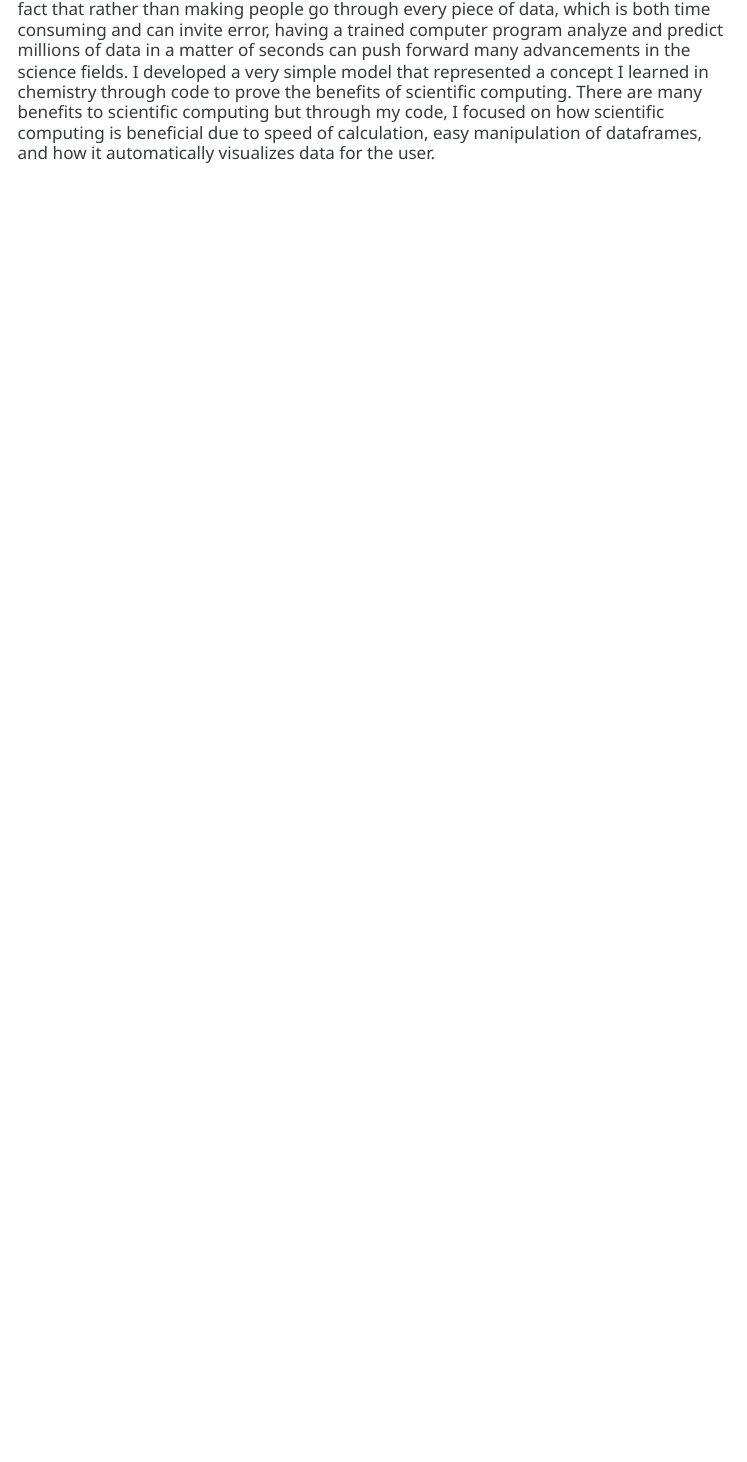
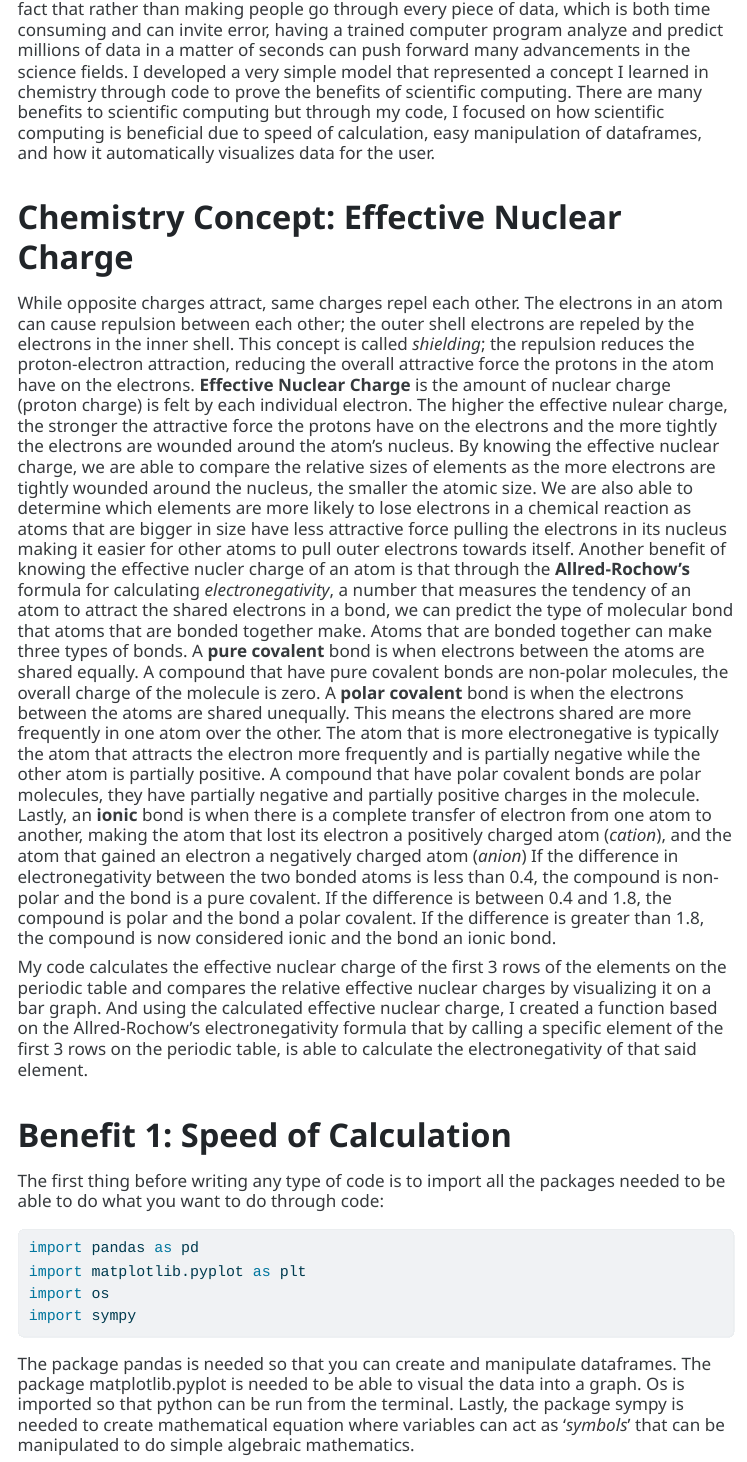
Before and after one commit to ahyun-2029/Final_for_CC_Class, a Quarto document (index.qmd): the page in a window 1100 px wide, from 340 px down. The pictures show the output file index.html that the author committed with the source, opened offline; menus at the side of the page are left out.

Commit message:
regular update of qmd pt. 1

````diff
--- a/index.qmd
+++ b/index.qmd
@@ -15,3 +15,22 @@ format:
 # Why Scientific Computing?
 
 ###### With the rise of AI being incorporated in many aspects of our society, we see more and more things being run by computer programs rather than people themselves. This switch to scientific computing to run analysis of huge amounts of data was due to the fact that rather than making people go through every piece of data, which is both time consuming and can invite error, having a trained computer program analyze and predict millions of data in a matter of seconds can push forward many advancements in the science fields. I developed a very simple model that represented a concept I learned in chemistry through code to prove the benefits of scientific computing. There are many benefits to scientific computing but through my code, I focused on how scientific computing is beneficial due to speed of calculation, easy manipulation of dataframes, and how it automatically visualizes data for the user.
+
+# Chemistry Concept: Effective Nuclear Charge
+
+###### While opposite charges attract, same charges repel each other. The electrons in an atom can cause repulsion between each other; the outer shell electrons are repeled by the electrons in the inner shell. This concept is called *shielding*; the repulsion reduces the proton-electron attraction, reducing the overall attractive force the protons in the atom have on the electrons. **Effective Nuclear Charge** is the amount of nuclear charge (proton charge) is felt by each individual electron. The higher the effective nulear charge, the stronger the attractive force the protons have on the electrons and the more tightly the electrons are wounded around the atom's nucleus. By knowing the effective nuclear charge, we are able to compare the relative sizes of elements as the more electrons are tightly wounded around the nucleus, the smaller the atomic size. We are also able to determine which elements are more likely to lose electrons in a chemical reaction as atoms that are bigger in size have less attractive force pulling the electrons in its nucleus making it easier for other atoms to pull outer electrons towards itself. Another benefit of knowing the effective nucler charge of an atom is that through the **Allred-Rochow's** formula for calculating *electronegativity*, a number that measures the tendency of an atom to attract the shared electrons in a bond, we can predict the type of molecular bond that atoms that are bonded together make. Atoms that are bonded together can make three types of bonds. A **pure covalent** bond is when electrons between the atoms are shared equally. A compound that have pure covalent bonds are non-polar molecules, the overall charge of the molecule is zero. A **polar covalent** bond is when the electrons between the atoms are shared unequally. This means the electrons shared are more frequently in one atom over the other. The atom that is more electronegative is typically the atom that attracts the electron more frequently and is partially negative while the other atom is partially positive. A compound that have polar covalent bonds are polar molecules, they have partially negative and partially positive charges in the molecule. Lastly, an **ionic** bond is when there is a complete transfer of electron from one atom to another, making the atom that lost its electron a positively charged atom (*cation*), and the atom that gained an electron a negatively charged atom (*anion*) If the difference in electronegativity between the two bonded atoms is less than 0.4, the compound is non-polar and the bond is a pure covalent. If the difference is between 0.4 and 1.8, the compound is polar and the bond a polar covalent. If the difference is greater than 1.8, the compound is now considered ionic and the bond an ionic bond.
+
+###### My code calculates the effective nuclear charge of the first 3 rows of the elements on the periodic table and compares the relative effective nuclear charges by visualizing it on a bar graph. And using the calculated effective nuclear charge, I created a function based on the Allred-Rochow's electronegativity formula that by calling a specific element of the first 3 rows on the periodic table, is able to calculate the electronegativity of that said element.
+
+
+# Benefit 1: Speed of Calculation
+
+###### The first thing before writing any type of code is to import all the packages needed to be able to do what you want to do through code:
+
+```{python}
+import pandas as pd
+import matplotlib.pyplot as plt
+import os
+import sympy
+```
+###### The package pandas is needed so that you can create and manipulate dataframes. The package matplotlib.pyplot is needed to be able to visual the data into a graph. Os is imported so that python can be run from the terminal. Lastly, the package sympy is needed to create mathematical equation where variables can act as '*symbols*' that can be manipulated to do simple algebraic mathematics.
````
Also changed, not shown: index.html.
